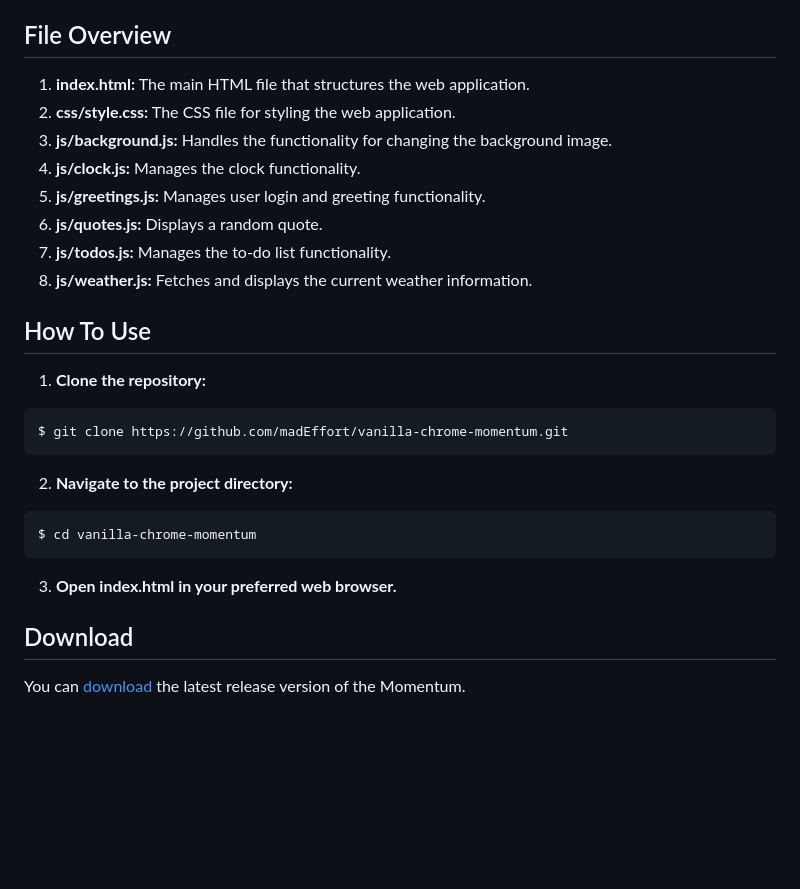
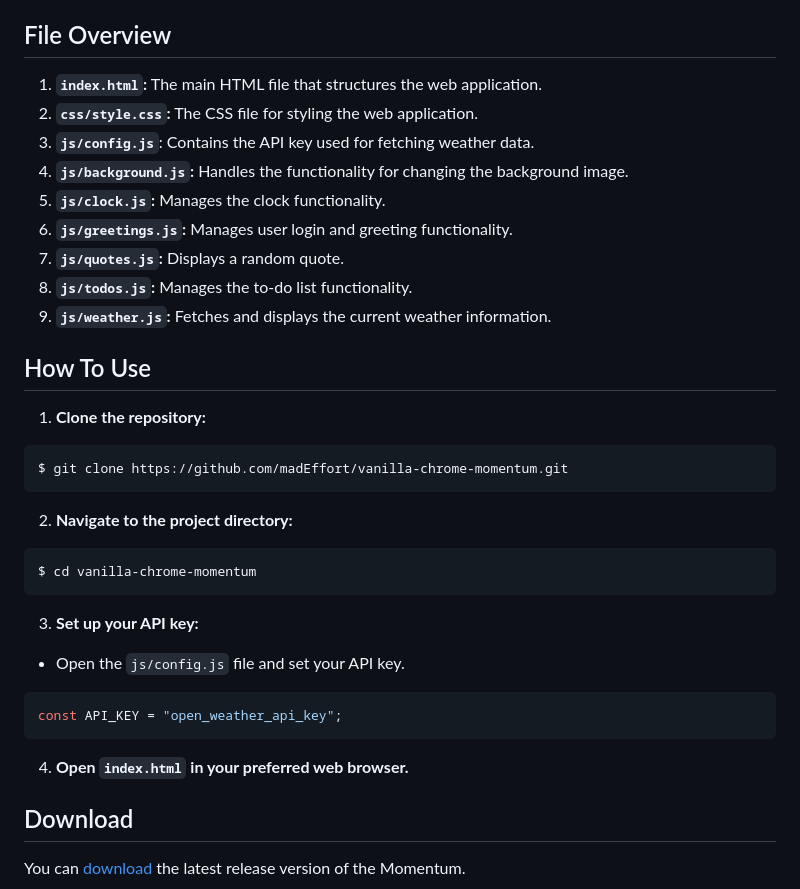
Before and after one commit to madEffort/vanilla-chrome-momentum, a Markdown page: README.md, the part around the change. Rendered like a GitHub page; blank space fills up the shorter version.

````diff
--- a/README.md
+++ b/README.md
@@ -33,14 +33,15 @@
 
 ## File Overview
 
-1. **index.html:** The main HTML file that structures the web application.
-2. **css/style.css:** The CSS file for styling the web application.
-3. **js/background.js:** Handles the functionality for changing the background image.
-4. **js/clock.js:** Manages the clock functionality.
-5. **js/greetings.js:** Manages user login and greeting functionality.
-6. **js/quotes.js:** Displays a random quote.
-7. **js/todos.js:** Manages the to-do list functionality.
-8. **js/weather.js:** Fetches and displays the current weather information.
+1. **`index.html`:** The main HTML file that structures the web application.
+2. **`css/style.css`:** The CSS file for styling the web application.
+3. **`js/config.js`**: Contains the API key used for fetching weather data.
+4. **`js/background.js`:** Handles the functionality for changing the background image.
+5. **`js/clock.js`:** Manages the clock functionality.
+6. **`js/greetings.js`:** Manages user login and greeting functionality.
+7. **`js/quotes.js`:** Displays a random quote.
+8. **`js/todos.js`:** Manages the to-do list functionality.
+9. **`js/weather.js`:** Fetches and displays the current weather information.
 
 ## How To Use
 
@@ -55,7 +56,13 @@ $ git clone https://github.com/madEffort/vanilla-chrome-momentum.git
 $ cd vanilla-chrome-momentum
 ```
 
-3. **Open index.html in your preferred web browser.**
+3. **Set up your API key:**
+- Open the `js/config.js` file and set your API key.
+```bash
+const API_KEY = "open_weather_api_key";
+```
+
+4. **Open `index.html` in your preferred web browser.**
 
 
 ## Download
````
